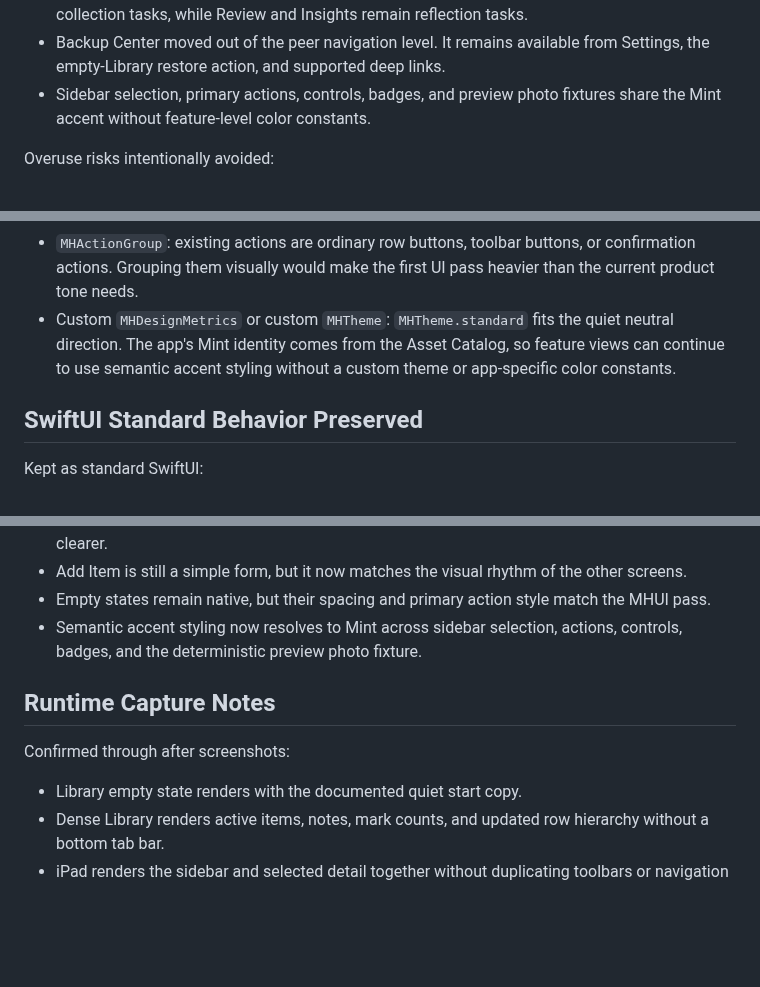
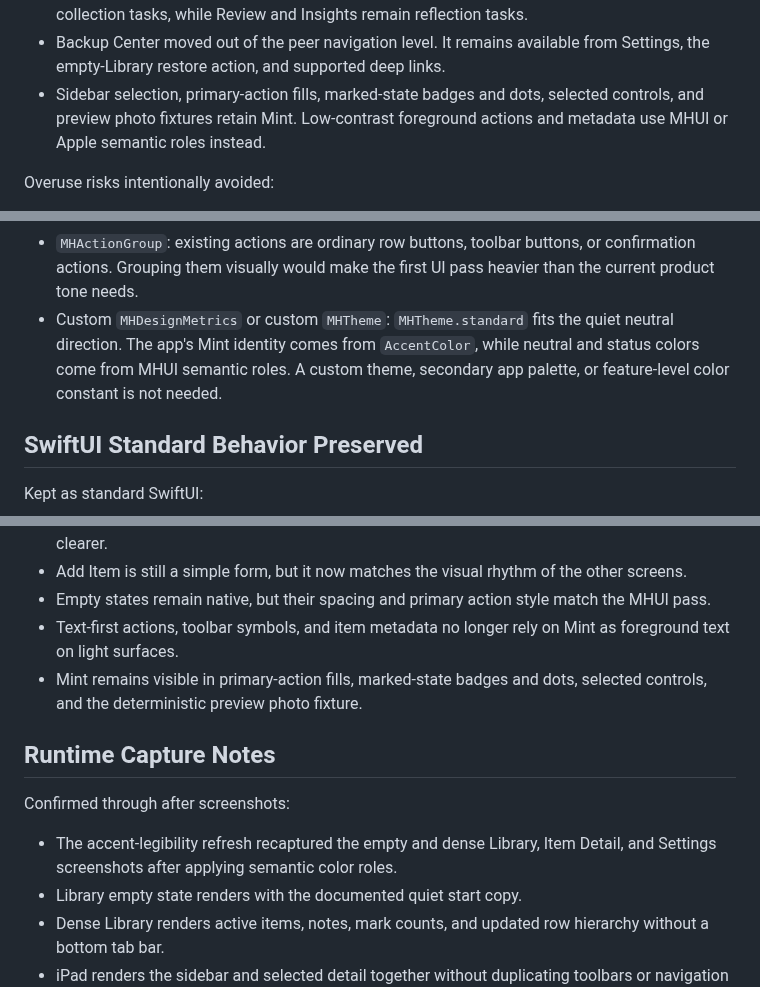
Before and after one commit to muhiro12/Stally, a Markdown page: docs/ui-preview-report.md, 3 parts joined by grey strips. GitHub-like rendering; blank space fills up the shorter version.

```diff
--- a/docs/ui-preview-report.md
+++ b/docs/ui-preview-report.md
@@ -95,8 +109,9 @@ Improvements represented by the current surface:
   reflection tasks.
 - Backup Center moved out of the peer navigation level. It remains available
   from Settings, the empty-Library restore action, and supported deep links.
-- Sidebar selection, primary actions, controls, badges, and preview photo
-  fixtures share the Mint accent without feature-level color constants.
+- Sidebar selection, primary-action fills, marked-state badges and dots,
+  selected controls, and preview photo fixtures retain Mint. Low-contrast
+  foreground actions and metadata use MHUI or Apple semantic roles instead.
 
 Overuse risks intentionally avoided:
 
@@ -281,9 +296,9 @@ Not adopted:
   or confirmation actions. Grouping them visually would make the first UI pass
   heavier than the current product tone needs.
 - Custom `MHDesignMetrics` or custom `MHTheme`: `MHTheme.standard` fits the
-  quiet neutral direction. The app's Mint identity comes from the Asset Catalog,
-  so feature views can continue to use semantic accent styling without a custom
-  theme or app-specific color constants.
+  quiet neutral direction. The app's Mint identity comes from `AccentColor`,
+  while neutral and status colors come from MHUI semantic roles. A custom
+  theme, secondary app palette, or feature-level color constant is not needed.
 
 ## SwiftUI Standard Behavior Preserved
 
@@ -388,13 +403,17 @@ Compared with `docs/ui-preview-screenshots/before/`:
   other screens.
 - Empty states remain native, but their spacing and primary action style match
   the MHUI pass.
-- Semantic accent styling now resolves to Mint across sidebar selection,
-  actions, controls, badges, and the deterministic preview photo fixture.
+- Text-first actions, toolbar symbols, and item metadata no longer rely on
+  Mint as foreground text on light surfaces.
+- Mint remains visible in primary-action fills, marked-state badges and dots,
+  selected controls, and the deterministic preview photo fixture.
 
 ## Runtime Capture Notes
 
 Confirmed through after screenshots:
 
+- The accent-legibility refresh recaptured the empty and dense Library, Item
+  Detail, and Settings screenshots after applying semantic color roles.
 - Library empty state renders with the documented quiet start copy.
 - Dense Library renders active items, notes, mark counts, and updated row
   hierarchy without a bottom tab bar.
```
Also changed, not shown: other parts of docs/ui-preview-report.md (+27 -14 lines), docs/ui-preview-screenshots/item-detail.jpg, docs/ui-preview-screenshots/library-dense.jpg, docs/ui-preview-screenshots/library-empty.jpg, docs/ui-preview-screenshots/settings.jpg.
